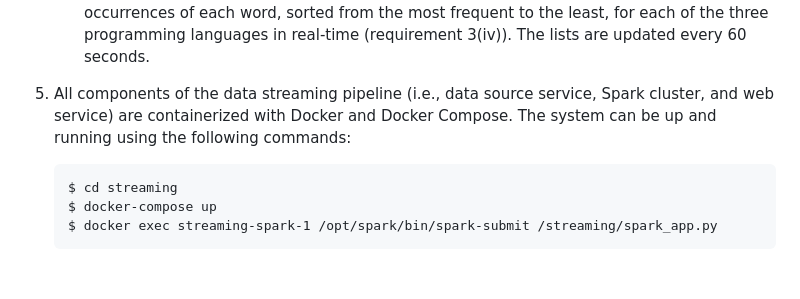
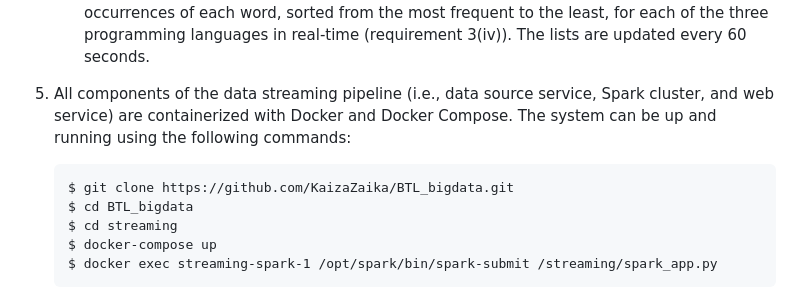
Before and after one commit to KaizaZaika/BTL_bigdata, a Markdown page: README.md, the part around the change. GitHub-like rendering; blank space fills up the shorter version.

Commit message:
Update README with setup instructions
Added git clone and cd commands to README for setup.

````diff
--- a/README.md
+++ b/README.md
@@ -33,6 +33,8 @@ The goal of this project is to develop a robust big data system that can perform
 
 5. All components of the data streaming pipeline (i.e., data source service, Spark cluster, and web service) are containerized with Docker and Docker Compose. The system can be up and running using the following commands:
     ```
+    $ git clone https://github.com/KaizaZaika/BTL_bigdata.git
+    $ cd BTL_bigdata
     $ cd streaming
     $ docker-compose up
     $ docker exec streaming-spark-1 /opt/spark/bin/spark-submit /streaming/spark_app.py
````
